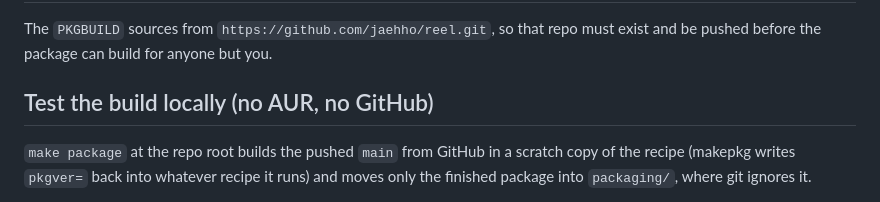
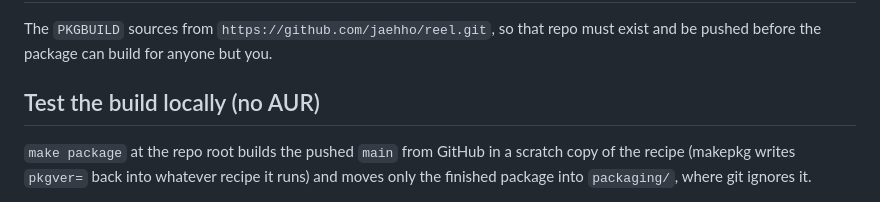
Before and after one commit to jaehho/reel, a Markdown page: packaging/README.md, the part around the change. Drawn GitHub-style.

Commit message:
wip(docs): make package uses GitHub; the heading no longer says otherwise (#59)

```diff
--- a/packaging/README.md
+++ b/packaging/README.md
@@ -16,7 +16,7 @@ Files:
 The `PKGBUILD` sources from `https://github.com/jaehho/reel.git`, so that repo
 must exist and be pushed before the package can build for anyone but you.
 
-## Test the build locally (no AUR, no GitHub)
+## Test the build locally (no AUR)
 
 `make package` at the repo root builds the pushed `main` from GitHub in a scratch copy of the recipe (makepkg writes `pkgver=` back into whatever recipe it runs) and moves only the finished package into `packaging/`, where git ignores it.
 
```
